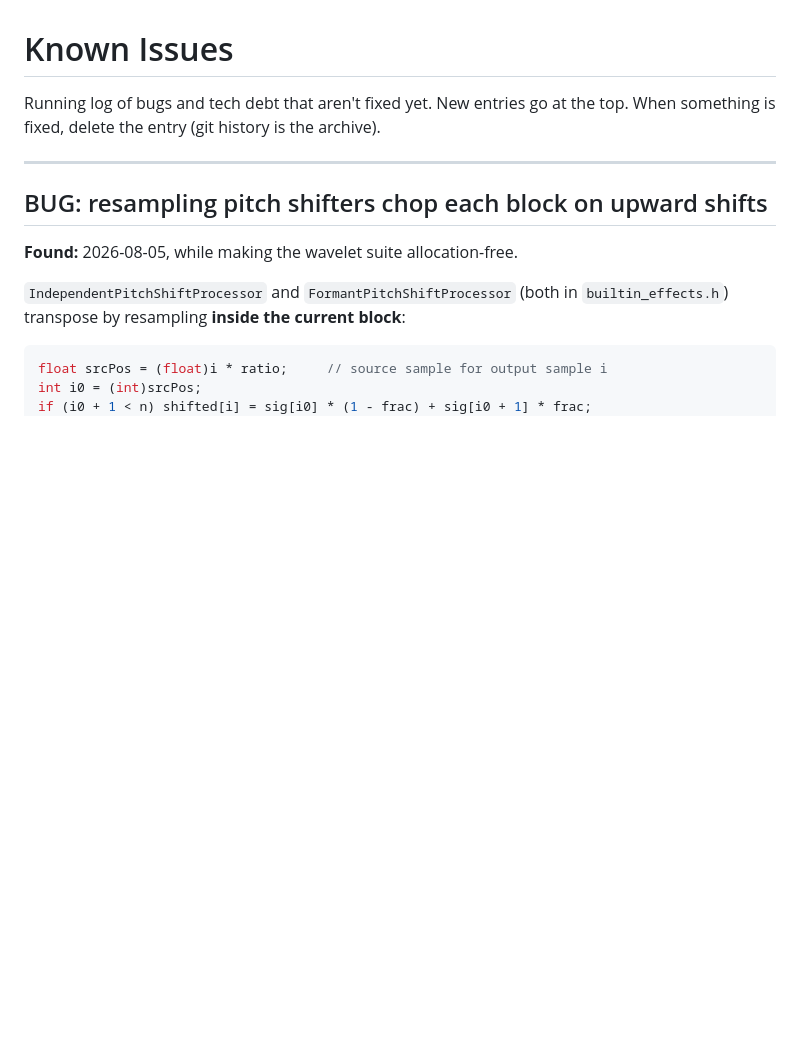
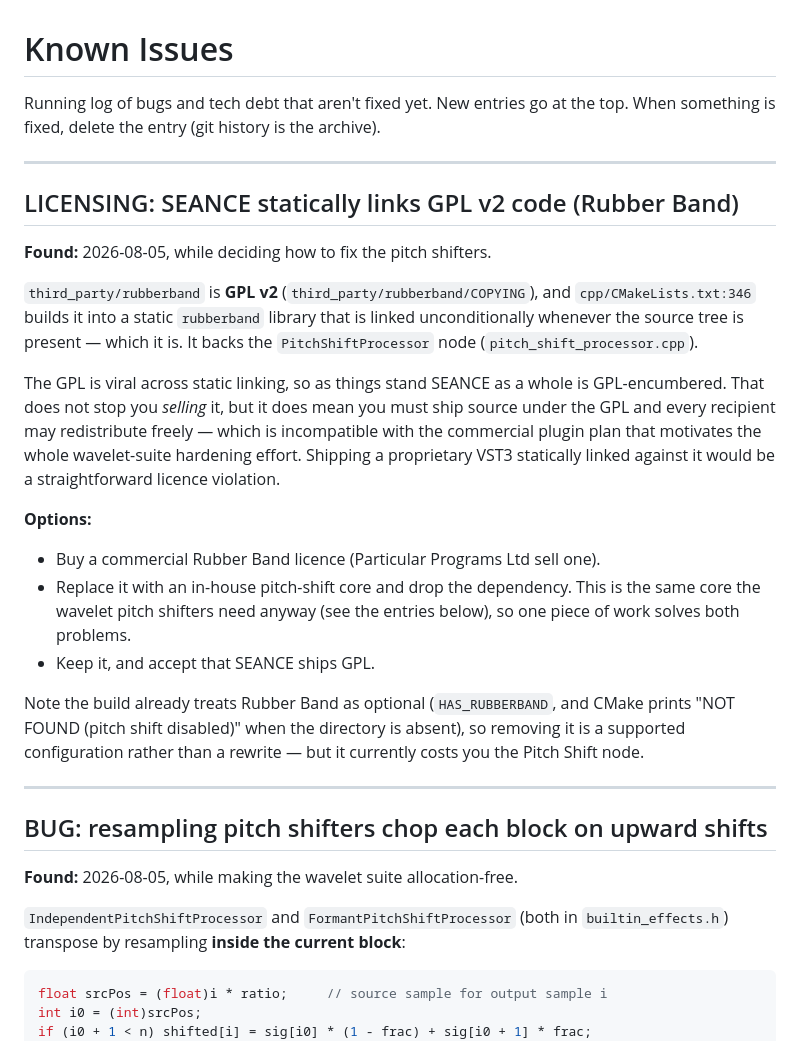
Before and after one commit to inhahe/SEANCE, a Markdown page: known-issues.md, the part around the change. GitHub-like rendering; blank space fills up the shorter version.

Commit message:
Log that SEANCE statically links GPL v2 code (Rubber Band)
third_party/rubberband is GPL v2 and CMake links it unconditionally whenever
the source tree is present. The GPL is viral across static linking, so SEANCE
as a whole is currently GPL-encumbered -- incompatible with the commercial
plugin plan motivating the wavelet-suite work.

Relevant to the pitch-shifter decision: replacing it with an in-house core
solves the licensing problem and the three broken pitch shifters at once.

Co-Authored-By: Claude Opus 4.6 <noreply@anthropic.com>

```diff
--- a/known-issues.md
+++ b/known-issues.md
@@ -2,6 +2,36 @@
 
 Running log of bugs and tech debt that aren't fixed yet. New entries go at the
 top. When something is fixed, delete the entry (git history is the archive).
+
+---
+
+## LICENSING: SEANCE statically links GPL v2 code (Rubber Band)
+
+**Found:** 2026-08-05, while deciding how to fix the pitch shifters.
+
+`third_party/rubberband` is **GPL v2** (`third_party/rubberband/COPYING`), and
+`cpp/CMakeLists.txt:346` builds it into a static `rubberband` library that is
+linked unconditionally whenever the source tree is present — which it is. It
+backs the `PitchShiftProcessor` node (`pitch_shift_processor.cpp`).
+
+The GPL is viral across static linking, so as things stand SEANCE as a whole is
+GPL-encumbered. That does not stop you *selling* it, but it does mean you must
+ship source under the GPL and every recipient may redistribute freely — which
+is incompatible with the commercial plugin plan that motivates the whole
+wavelet-suite hardening effort. Shipping a proprietary VST3 statically linked
+against it would be a straightforward licence violation.
+
+**Options:**
+- Buy a commercial Rubber Band licence (Particular Programs Ltd sell one).
+- Replace it with an in-house pitch-shift core and drop the dependency. This
+  is the same core the wavelet pitch shifters need anyway (see the entries
+  below), so one piece of work solves both problems.
+- Keep it, and accept that SEANCE ships GPL.
+
+Note the build already treats Rubber Band as optional (`HAS_RUBBERBAND`, and
+CMake prints "NOT FOUND (pitch shift disabled)" when the directory is absent),
+so removing it is a supported configuration rather than a rewrite — but it
+currently costs you the Pitch Shift node.
 
 ---
 
```
